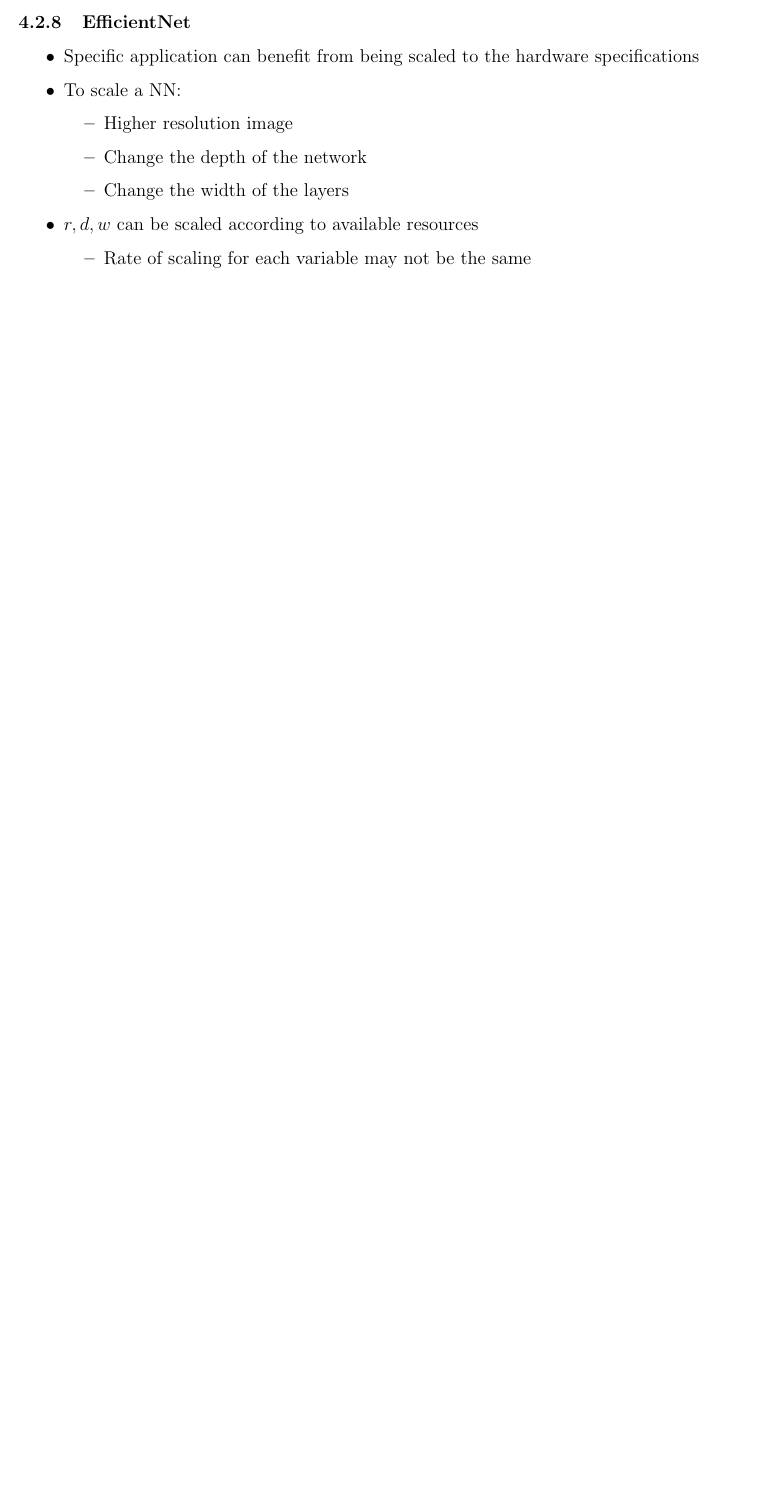
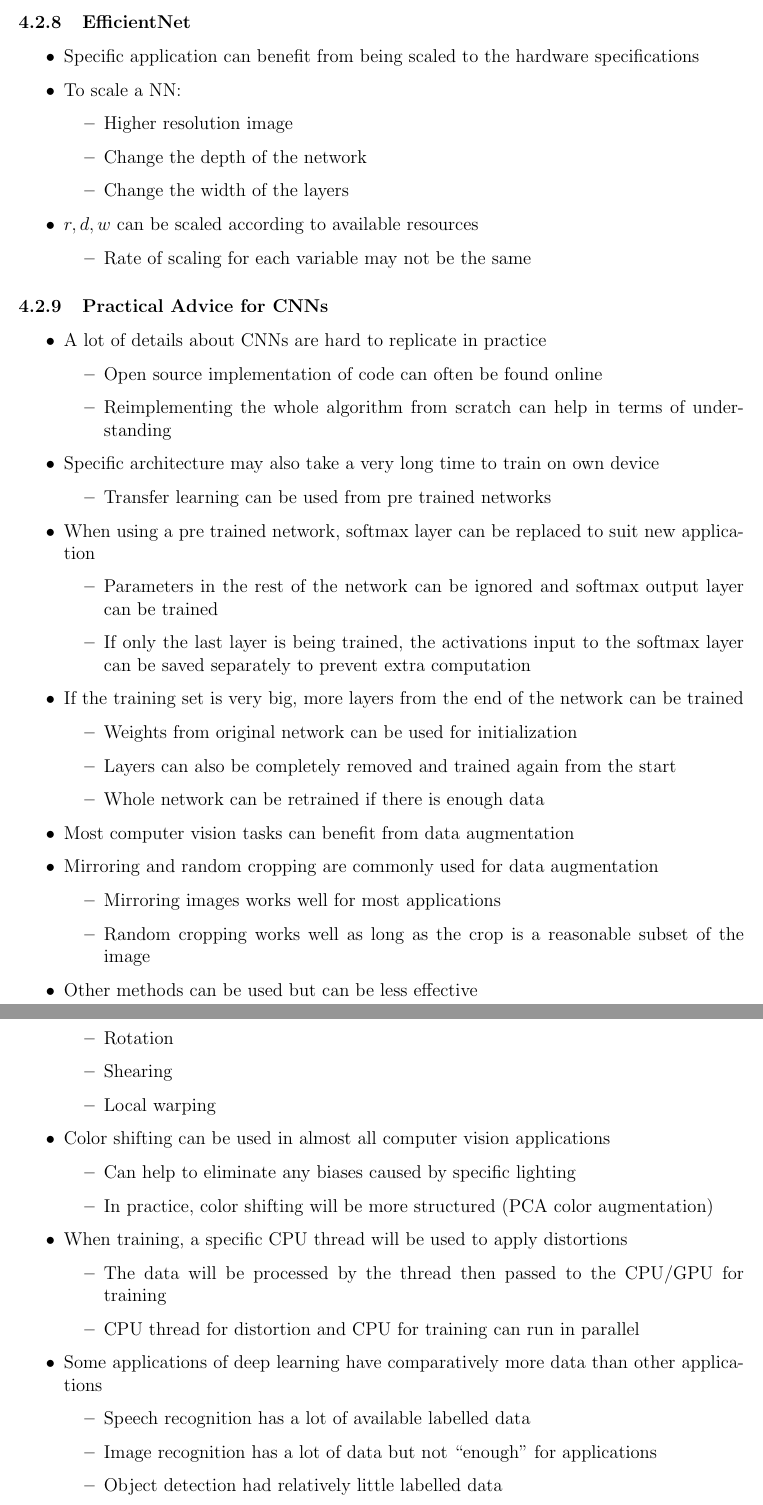
Before and after one commit to declanlim/deep_learning_specialization, a LaTeX document (notes/notes.tex): part of page 58 of 58 before the commit and two parts of pages 58 and 59 of 59 after it, the two joined at a grey line, cut so that both start at the same text, the shorter picture padded with empty space. Compiled offline with pdfLaTeX.

Commit message:
updated notes

```diff
--- a/notes/notes.tex
+++ b/notes/notes.tex
@@ -2265,3 +2265,54 @@
             \item Rate of scaling for each variable may not be the same
         \end{itemize}
     \end{itemize}
+
+    \subsubsection{Practical Advice for CNNs}
+    \begin{itemize}
+        \item A lot of details about CNNs are hard to replicate in practice
+        \begin{itemize}
+            \item Open source implementation of code can often be found online
+            \item Reimplementing the whole algorithm from scratch can help in terms of understanding
+        \end{itemize}
+        \item Specific architecture may also take a very long time to train on own device
+        \begin{itemize}
+            \item Transfer learning can be used from pre trained networks
+        \end{itemize}
+        \item When using a pre trained network, softmax layer can be replaced to suit new application
+        \begin{itemize}
+            \item Parameters in the rest of the network can be ignored and softmax output layer can be trained
+            \item If only the last layer is being trained, the activations input to the softmax layer can be saved separately to prevent extra computation
+        \end{itemize}
+        \item If the training set is very big, more layers from the end of the network can be trained
+        \begin{itemize}
+            \item Weights from original network can be used for initialization
+            \item Layers can also be completely removed and trained again from the start
+            \item Whole network can be retrained if there is enough data
+        \end{itemize}
+        \item Most computer vision tasks can benefit from data augmentation
+        \item Mirroring and random cropping are commonly used for data augmentation
+        \begin{itemize}
+            \item Mirroring images works well for most applications
+            \item Random cropping works well as long as the crop is a reasonable subset of the image
+        \end{itemize}
+        \item Other methods can be used but can be less effective
+        \begin{itemize}
+            \item Rotation
+            \item Shearing
+            \item Local warping
+        \end{itemize}
+        \item Color shifting can be used in almost all computer vision applications
+        \begin{itemize}
+            \item Can help to eliminate any biases caused by specific lighting
+            \item In practice, color shifting will be more structured (PCA color augmentation)
+        \end{itemize}
+        \item When training, a specific CPU thread will be used to apply distortions
+        \begin{itemize}
+            \item The data will be processed by the thread then passed to the CPU/GPU for training
+            \item CPU thread for distortion and CPU for training can run in parallel
+        \end{itemize}
+        \item Some applications of deep learning have comparatively more data than other applications
+        \begin{itemize}
+            \item Speech recognition has a lot of available labelled data
+            \item Image recognition has a lot of data but not ``enough'' for applications
+            \item Object detection had relatively little labelled data
+        \end{itemize}
@@ -2268 +2342,2 @@
+    \end{itemize}
     \end{document}
```
Also changed, not shown: notes/notes.pdf, notes/notes.tex (25 more changed lines).
